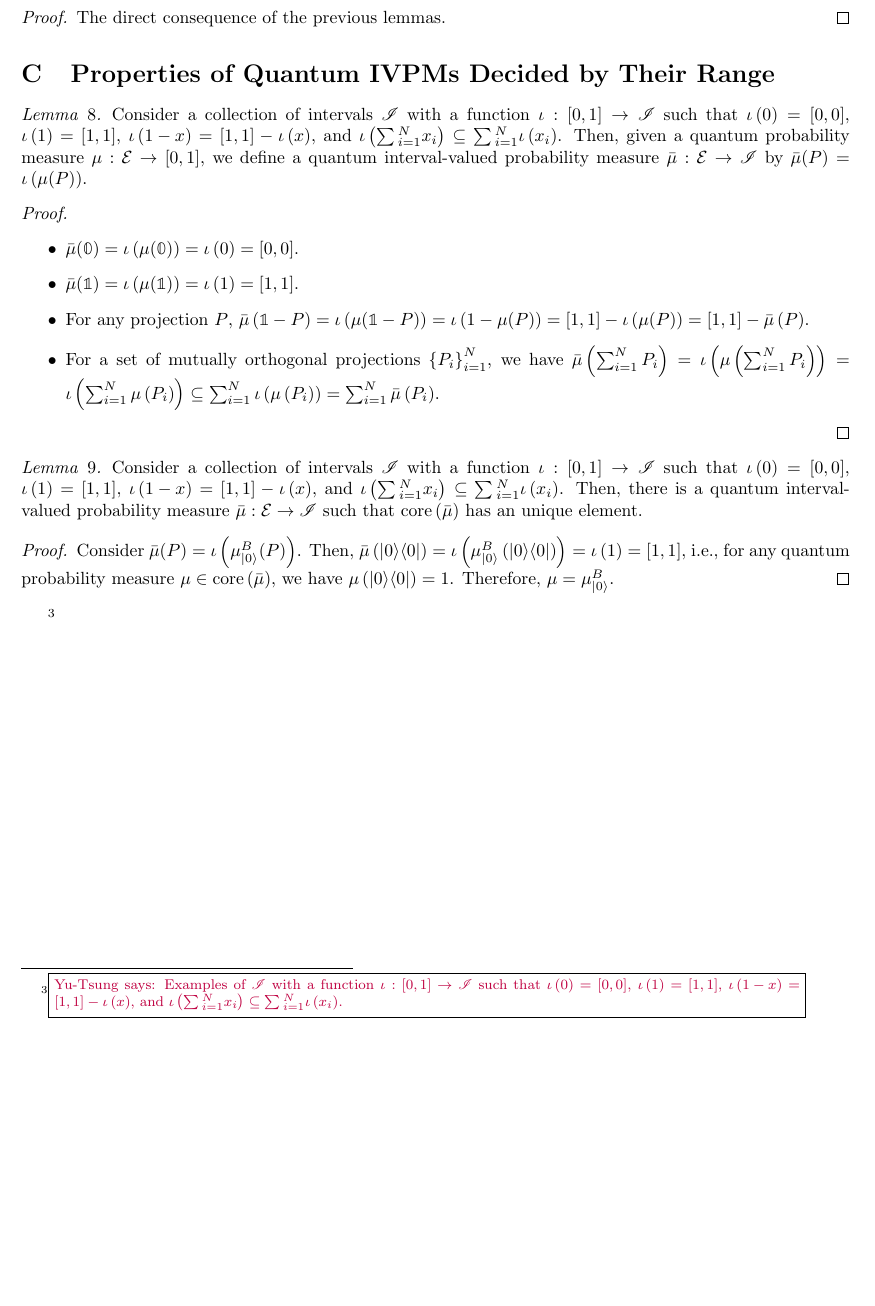
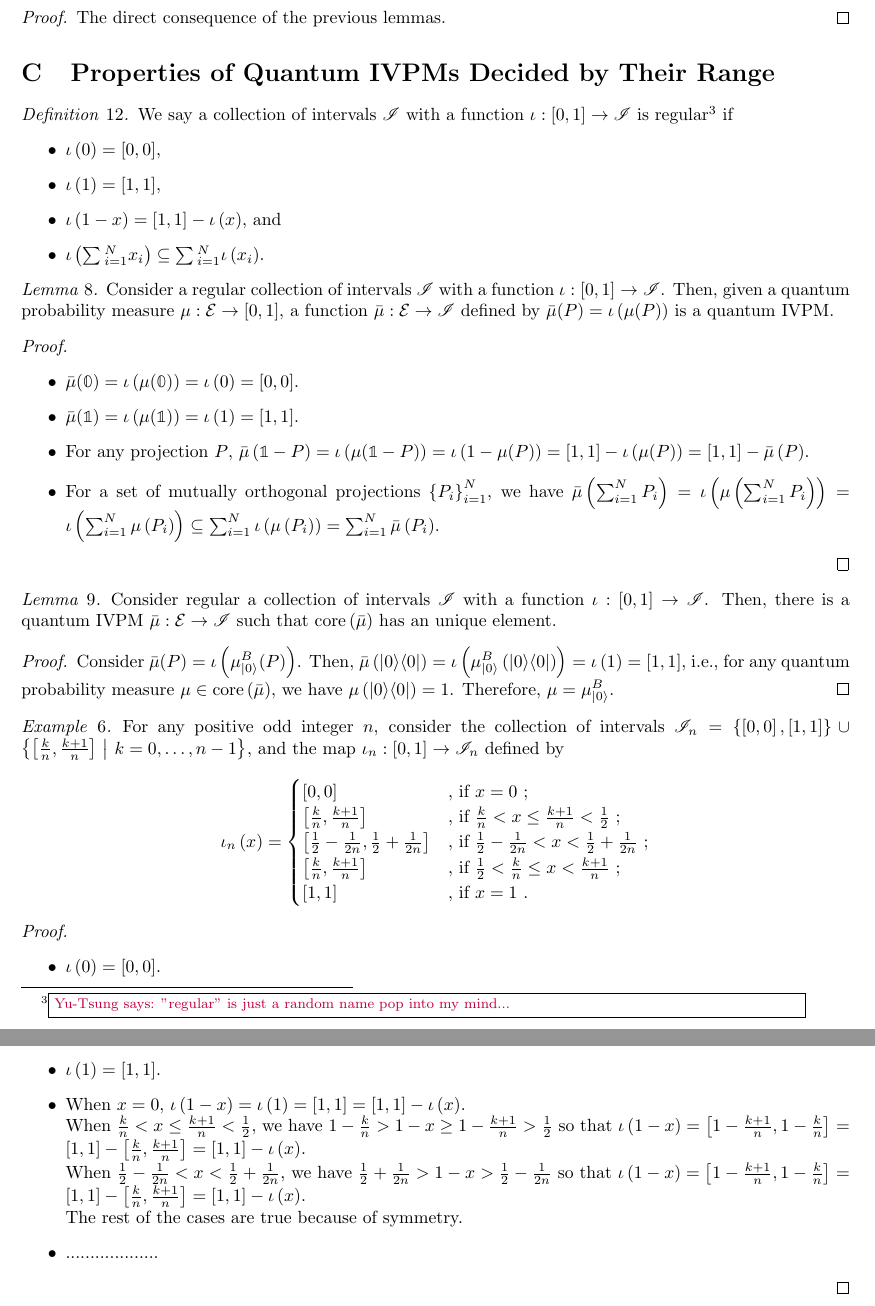
Before and after one commit to yuttai/Contextuality-and-Nonlocality-in-Discrete-Quantum-Theory, a LaTeX document (prop.tex): part of page 18 of 18 before the commit and two parts of pages 18 and 19 of 19 after it, the two joined at a grey line, cut so that both start at the same text, the shorter picture padded with empty space. Compiled offline with pdfLaTeX.

Commit message:
prop.tex \section{Properties of Quantum IVPMs Decided by Their Range} Updating...

```diff
--- a/prop.tex
+++ b/prop.tex
@@ -1149,14 +1149,23 @@ The direct consequence of the previous lemmas.
 
 \section{Properties of Quantum IVPMs Decided by Their Range}
 
-\begin{lemma}Consider a collection of intervals~$\mathscr{I}$ with
-a function~$\iota:\left[0,1\right]\rightarrow\mathscr{I}$ such that
-$\iota\left(0\right)=\left[0,0\right]$, $\iota\left(1\right)=\left[1,1\right]$,
-$\iota\left(1-x\right)=\left[1,1\right]-\iota\left(x\right)$, and
-$\iota\left(\sum{}_{i=1}^{N}x_{i}\right)\subseteq\sum{}_{i=1}^{N}\iota\left(x_{i}\right)$.
+\begin{definition}We say a collection of intervals~$\mathscr{I}$
+with a function~$\iota:\left[0,1\right]\rightarrow\mathscr{I}$ is
+regular\footnote{\yutsung{''regular'' is just a random name pop into my mind...}}
+if
+\begin{itemize}
+\item $\iota\left(0\right)=\left[0,0\right]$,
+\item $\iota\left(1\right)=\left[1,1\right]$,
+\item $\iota\left(1-x\right)=\left[1,1\right]-\iota\left(x\right)$, and
+\item $\iota\left(\sum{}_{i=1}^{N}x_{i}\right)\subseteq\sum{}_{i=1}^{N}\iota\left(x_{i}\right)$.
+\end{itemize}
+\end{definition}
+
+\begin{lemma}Consider a regular collection of intervals~$\mathscr{I}$
+with a function~$\iota:\left[0,1\right]\rightarrow\mathscr{I}$.
 Then, given a quantum probability measure~$\mu:\events\rightarrow\left[0,1\right]$,
-we define a quantum interval-valued probability measure~$\bar{\mu}:\events\rightarrow\mathscr{I}$
-by $\bar{\mu}(P)=\iota\left(\mu(P)\right)$.\end{lemma}
+a function~$\bar{\mu}:\events\rightarrow\mathscr{I}$ defined by
+$\bar{\mu}(P)=\iota\left(\mu(P)\right)$ is a quantum IVPM.\end{lemma}
 \begin{proof}
 ~
 \begin{itemize}
@@ -1167,12 +1176,9 @@ by $\bar{\mu}(P)=\iota\left(\mu(P)\right)$.\end{lemma}
 we have $\bar{\mu}\left(\sum_{i=1}^{N}P_{i}\right)=\iota\left(\mu\left(\sum_{i=1}^{N}P_{i}\right)\right)=\iota\left(\sum_{i=1}^{N}\mu\left(P_{i}\right)\right)\subseteq\sum_{i=1}^{N}\iota\left(\mu\left(P_{i}\right)\right)=\sum_{i=1}^{N}\bar{\mu}\left(P_{i}\right)$.
 \end{itemize}
 \end{proof}
-\begin{lemma}Consider a collection of intervals~$\mathscr{I}$ with
-a function~$\iota:\left[0,1\right]\rightarrow\mathscr{I}$ such that
-$\iota\left(0\right)=\left[0,0\right]$, $\iota\left(1\right)=\left[1,1\right]$,
-$\iota\left(1-x\right)=\left[1,1\right]-\iota\left(x\right)$, and
-$\iota\left(\sum{}_{i=1}^{N}x_{i}\right)\subseteq\sum{}_{i=1}^{N}\iota\left(x_{i}\right)$.
-Then, there is a quantum interval-valued probability measure~$\bar{\mu}:\events\rightarrow\mathscr{I}$
+\begin{lemma}Consider regular a collection of intervals~$\mathscr{I}$
+with a function~$\iota:\left[0,1\right]\rightarrow\mathscr{I}$.
+Then, there is a quantum IVPM~$\bar{\mu}:\events\rightarrow\mathscr{I}$
 such that $\mathrm{core}\left(\bar{\mu}\right)$ has an unique element.\end{lemma}
 \begin{proof}
 Consider $\bar{\mu}(P)=\iota\left(\mu_{\ket{0}}^{B}(P)\right)$. Then,
@@ -1180,10 +1186,34 @@ $\bar{\mu}\left(\proj{0}\right)=\iota\left(\mu_{\ket{0}}^{B}\left(\proj{0}\right
 i.e., for any quantum probability measure~$\mu\in\mathrm{core}\left(\bar{\mu}\right)$,
 we have $\mu\left(\proj{0}\right)=1$. Therefore, $\mu=\mu_{\ket{0}}^{B}$.
 \end{proof}
-\footnote{\yutsung{Examples of $\mathscr{I}$ with a function~$\iota:\left[0,1\right]\rightarrow\mathscr{I}$
-such that $\iota\left(0\right)=\left[0,0\right]$, $\iota\left(1\right)=\left[1,1\right]$,
-$\iota\left(1-x\right)=\left[1,1\right]-\iota\left(x\right)$, and
-$\iota\left(\sum{}_{i=1}^{N}x_{i}\right)\subseteq\sum{}_{i=1}^{N}\iota\left(x_{i}\right)$.}}
+\begin{example}For any positive odd integer~$n$, consider the collection
+of intervals~$\mathscr{I}_{n}=\left\{ \left[0,0\right],\left[1,1\right]\right\} \cup\set{\left[\frac{k}{n},\frac{k+1}{n}\right]}{k=0,\ldots,n-1}$,
+and the map~$\iota_{n}:\left[0,1\right]\rightarrow\mathscr{I}_{n}$
+defined by
+\[
+\iota_{n}\left(x\right)=\begin{cases}
+\left[0,0\right] & \textrm{, if }x=0\textrm{ ;}\\
+\left[\frac{k}{n},\frac{k+1}{n}\right] & \textrm{, if }\frac{k}{n}<x\le\frac{k+1}{n}<\frac{1}{2}\textrm{ ;}\\
+\left[\frac{1}{2}-\frac{1}{2n},\frac{1}{2}+\frac{1}{2n}\right] & \textrm{, if }\frac{1}{2}-\frac{1}{2n}<x<\frac{1}{2}+\frac{1}{2n}\textrm{ ;}\\
+\left[\frac{k}{n},\frac{k+1}{n}\right] & \textrm{, if }\frac{1}{2}<\frac{k}{n}\le x<\frac{k+1}{n}\textrm{ ;}\\
+\left[1,1\right] & \textrm{, if }x=1\textrm{ .}
+\end{cases}
+\]
+\end{example}
+\begin{proof}
+~
+\begin{itemize}
+\item $\iota\left(0\right)=\left[0,0\right]$.
+\item $\iota\left(1\right)=\left[1,1\right]$.
+\item When $x=0$, $\iota\left(1-x\right)=\iota\left(1\right)=\left[1,1\right]=\left[1,1\right]-\iota\left(x\right)$.\\
+When $\frac{k}{n}<x\le\frac{k+1}{n}<\frac{1}{2}$, we have $1-\frac{k}{n}>1-x\ge1-\frac{k+1}{n}>\frac{1}{2}$
+so that $\iota\left(1-x\right)=\left[1-\frac{k+1}{n},1-\frac{k}{n}\right]=\left[1,1\right]-\left[\frac{k}{n},\frac{k+1}{n}\right]=\left[1,1\right]-\iota\left(x\right)$.\\
+When $\frac{1}{2}-\frac{1}{2n}<x<\frac{1}{2}+\frac{1}{2n}$, we have
+$\frac{1}{2}+\frac{1}{2n}>1-x>\frac{1}{2}-\frac{1}{2n}$ so that $\iota\left(1-x\right)=\left[1-\frac{k+1}{n},1-\frac{k}{n}\right]=\left[1,1\right]-\left[\frac{k}{n},\frac{k+1}{n}\right]=\left[1,1\right]-\iota\left(x\right)$.\\
+The rest of the cases are true because of symmetry.
+\item ...................
+\end{itemize}
+\end{proof}
 
 \end{document}
 
```
Also changed, not shown: 1 other file.
